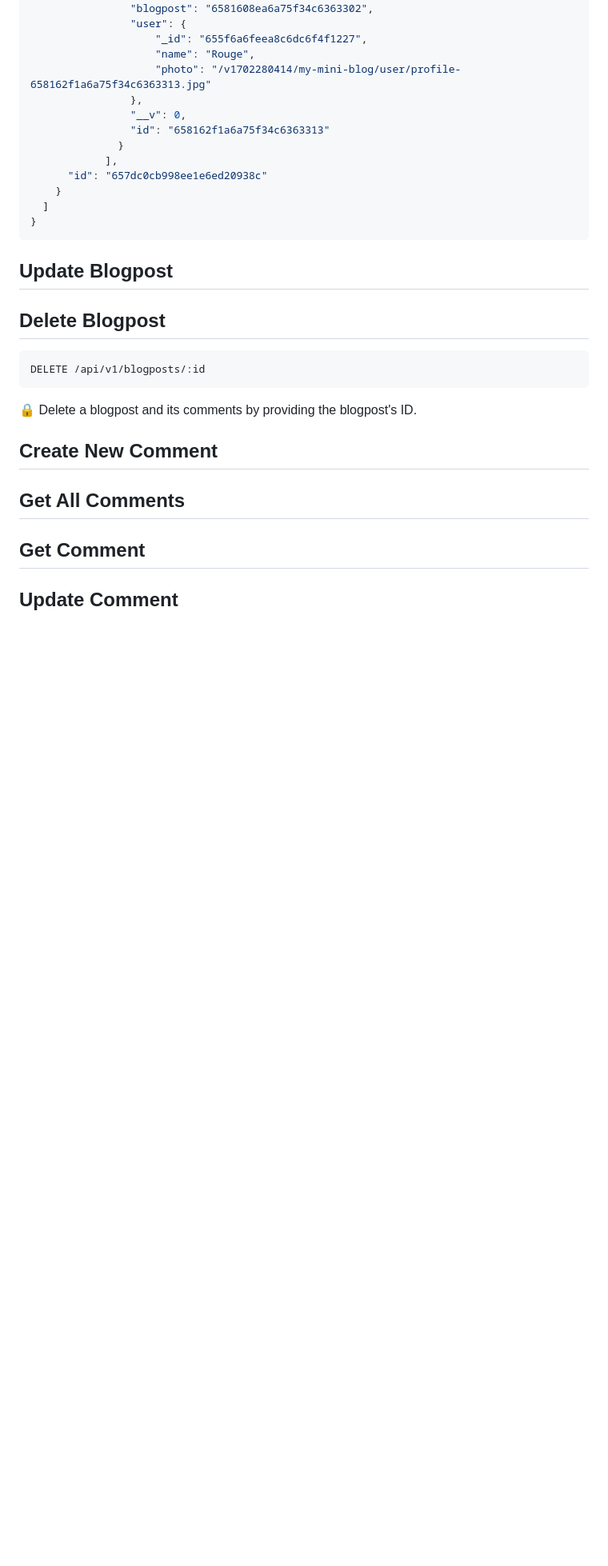
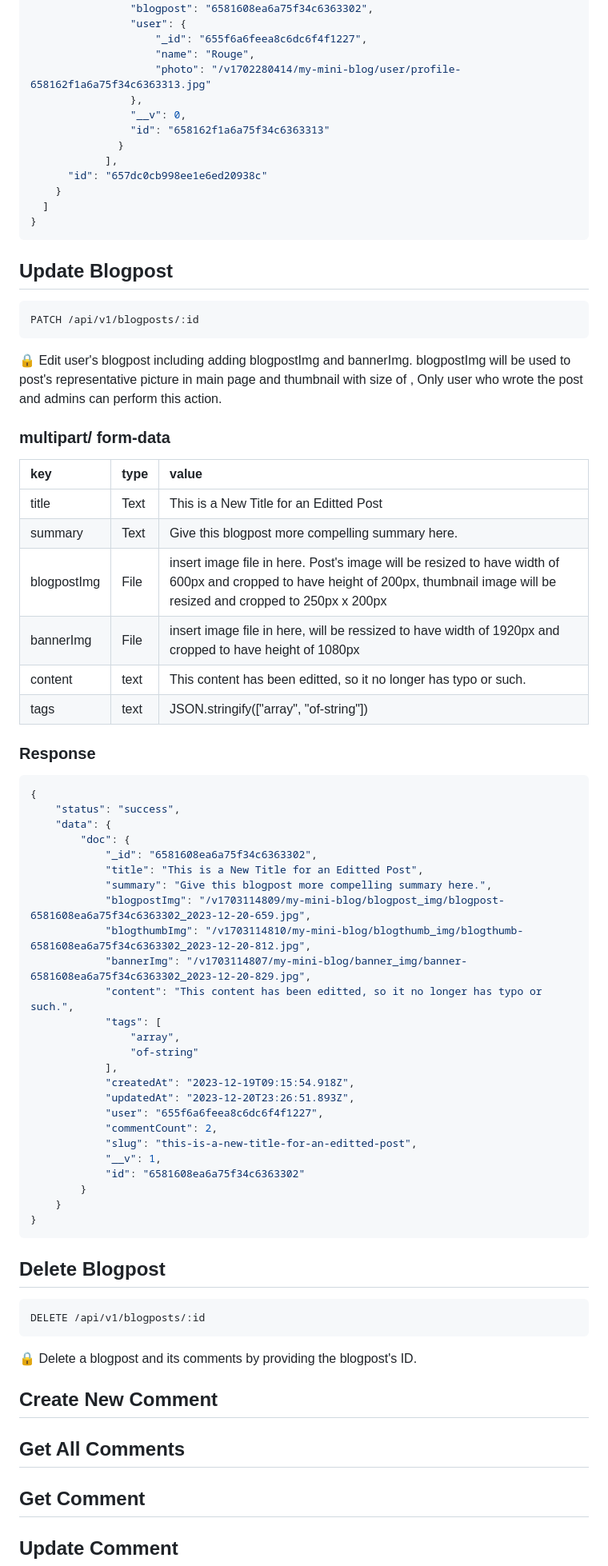
Before and after one commit to idlionora/my-mini-blog-api, a Markdown page: README.md, the part around the change. Shown: that part at 80% size. Rendered like a GitHub page; blank space fills up the shorter version.

Commit message:
Update README.md, add description for Update Blogpost

````diff
--- a/README.md
+++ b/README.md
@@ -279,6 +279,52 @@ Call a single blogpost by its ID and get the requested document with all embedde
 }
 ```
 ## Update Blogpost
+
+```HTTP
+PATCH /api/v1/blogposts/:id
+```
+
+🔒 Edit user's blogpost including adding blogpostImg and bannerImg. blogpostImg will be used to post's representative picture in main page and thumbnail with size of ,  Only user who wrote the post and admins can perform this action.
+
+### multipart/ form-data
+| key | type | value |
+|:------|:-----|:------------|
+| title | Text | This is a New Title for an Editted Post |
+| summary | Text | Give this blogpost more compelling summary here. |
+| blogpostImg | File | insert image file in here. Post's image will be resized to have width of 600px and cropped to have height of 200px, thumbnail image will be resized and cropped to 250px x 200px |
+| bannerImg | File | insert image file in here, will be ressized to have width of 1920px and cropped to have height of 1080px |
+| content | text | This content has been editted, so it no longer has typo or such. |
+| tags | text | JSON.stringify(["array", "of-string"]) |
+
+### Response
+
+```JSON
+{
+    "status": "success",
+    "data": {
+        "doc": {
+            "_id": "6581608ea6a75f34c6363302",
+            "title": "This is a New Title for an Editted Post",
+            "summary": "Give this blogpost more compelling summary here.",
+            "blogpostImg": "/v1703114809/my-mini-blog/blogpost_img/blogpost-6581608ea6a75f34c6363302_2023-12-20-659.jpg",
+            "blogthumbImg": "/v1703114810/my-mini-blog/blogthumb_img/blogthumb-6581608ea6a75f34c6363302_2023-12-20-812.jpg",
+            "bannerImg": "/v1703114807/my-mini-blog/banner_img/banner-6581608ea6a75f34c6363302_2023-12-20-829.jpg",
+            "content": "This content has been editted, so it no longer has typo or such.",
+            "tags": [
+                "array",
+                "of-string"
+            ],
+            "createdAt": "2023-12-19T09:15:54.918Z",
+            "updatedAt": "2023-12-20T23:26:51.893Z",
+            "user": "655f6a6feea8c6dc6f4f1227",
+            "commentCount": 2,
+            "slug": "this-is-a-new-title-for-an-editted-post",
+            "__v": 1,
+            "id": "6581608ea6a75f34c6363302"
+        }
+    }
+}
+```
 ## Delete Blogpost
 ```HTTP
 DELETE /api/v1/blogposts/:id
````
